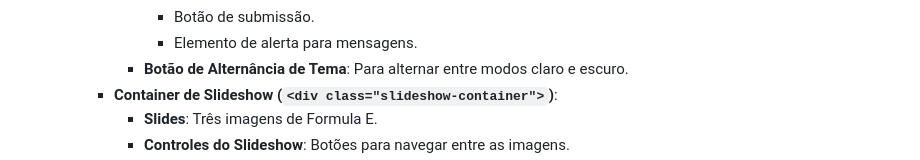
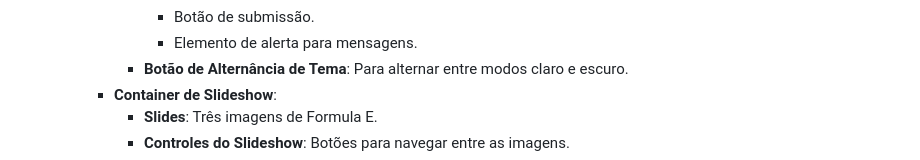
Before and after one commit to teach-alliance/sprint-js, a Markdown page: README.md, the part around one of its changes. Drawn GitHub-style.

```diff
--- a/README.md
+++ b/README.md
@@ -28,6 +28,6 @@ O documento HTML está estruturado da seguinte forma:
                 - Botão de submissão.
                 - Elemento de alerta para mensagens.
             - **Botão de Alternância de Tema**: Para alternar entre modos claro e escuro.
-        - **Container de Slideshow (`<div class="slideshow-container">`)**:
+        - **Container de Slideshow**:
             - **Slides**: Três imagens de Formula E.
             - **Controles do Slideshow**: Botões para navegar entre as imagens.
```
Also changed, not shown: other parts of README.md (+3 -3 lines).
